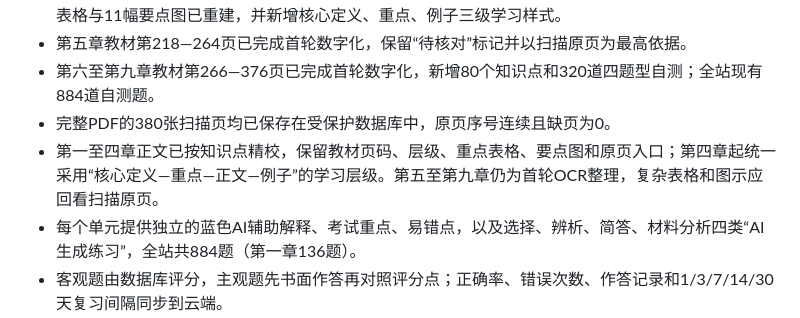
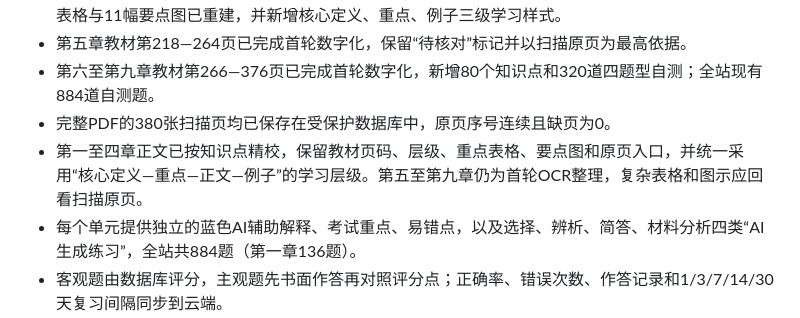
Before and after one commit to bingrunli021-stack/Mathe-teacher-qualification-subject-2, a Markdown page: README.md, the part around the change. Drawn GitHub-style.

Commit message:
Document unified learning hierarchy

```diff
--- a/README.md
+++ b/README.md
@@ -12,7 +12,7 @@
 - 第五章教材第218—264页已完成首轮数字化，保留“待核对”标记并以扫描原页为最高依据。
 - 第六至第九章教材第266—376页已完成首轮数字化，新增80个知识点和320道四题型自测；全站现有884道自测题。
 - 完整PDF的380张扫描页均已保存在受保护数据库中，原页序号连续且缺页为0。
-- 第一至四章正文已按知识点精校，保留教材页码、层级、重点表格、要点图和原页入口；第四章起统一采用“核心定义—重点—正文—例子”的学习层级。第五至第九章仍为首轮OCR整理，复杂表格和图示应回看扫描原页。
+- 第一至四章正文已按知识点精校，保留教材页码、层级、重点表格、要点图和原页入口，并统一采用“核心定义—重点—正文—例子”的学习层级。第五至第九章仍为首轮OCR整理，复杂表格和图示应回看扫描原页。
 - 每个单元提供独立的蓝色AI辅助解释、考试重点、易错点，以及选择、辨析、简答、材料分析四类“AI生成练习”，全站共884题（第一章136题）。
 - 客观题由数据库评分，主观题先书面作答再对照评分点；正确率、错误次数、作答记录和1/3/7/14/30天复习间隔同步到云端。
 - 已实现登录、会员访问控制、追加式同步、笔记历史、收藏、高亮、计时、每日计划、复习、深浅色及阅读设置。
```
